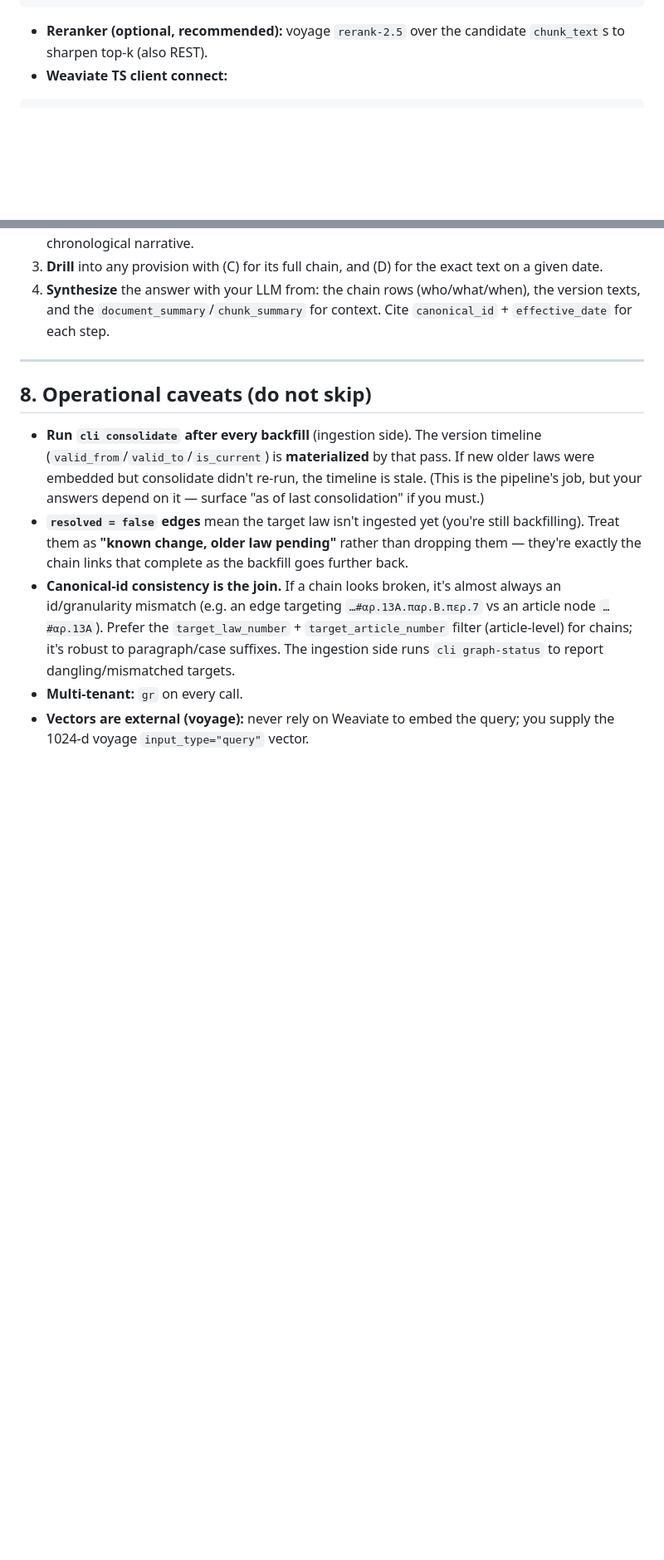
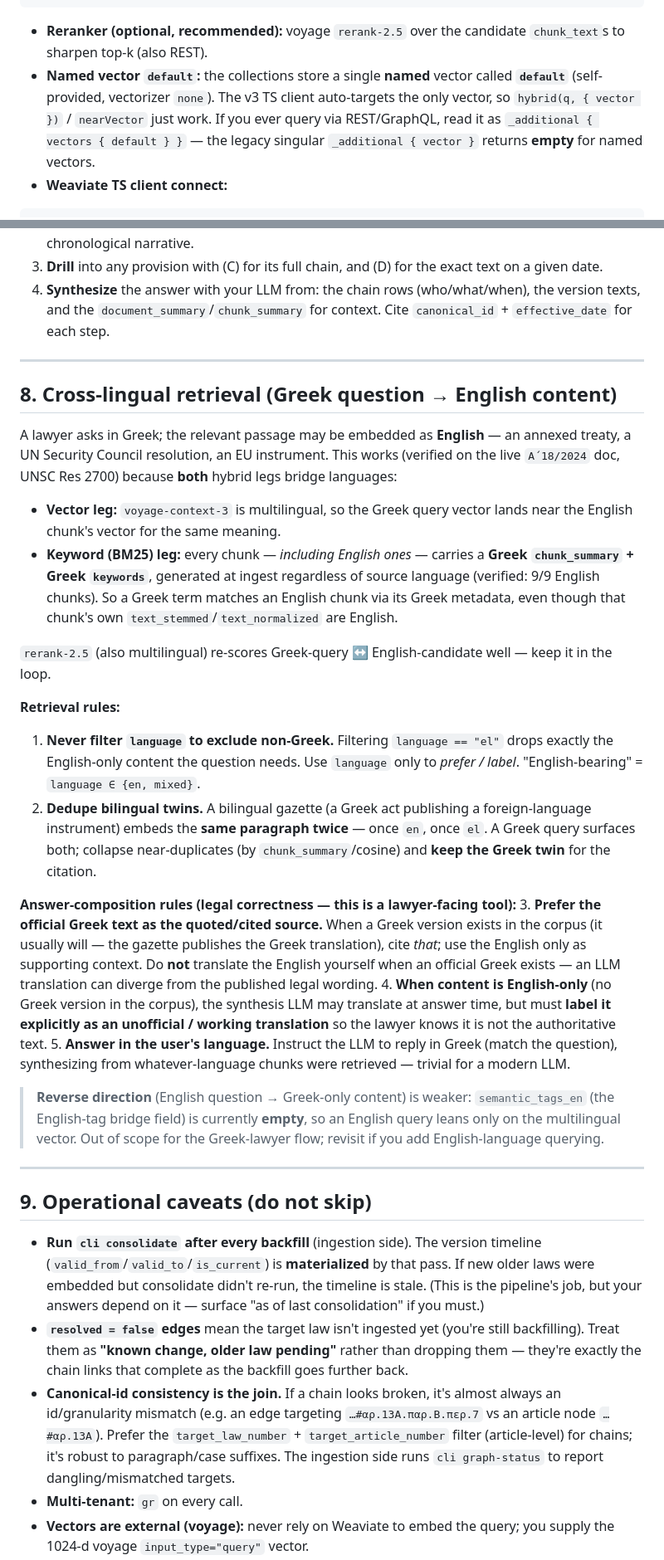
Before and after one commit to panos1973/lawgic_embed_electron_Jun26, a Markdown page: docs/RAG_RETRIEVAL_HANDOFF.md, 2 parts joined by grey strips. Shown at 83% size. GitHub-like rendering; blank space fills up the shorter version.

Commit message:
docs: cross-lingual retrieval contract + named-vector detail in RAG handoff
A Greek question must surface (and answer from) content that may be embedded as
English — annexed treaties, UN resolutions, EU instruments. New §8 documents why
this works and the rules the TS RAG app must follow:

- Both hybrid legs bridge languages: voyage-context-3 is multilingual (vector leg),
  and every chunk — including English ones — carries a Greek chunk_summary +
  Greek keywords (BM25 leg), verified live (9/9 English chunks of Α΄18/2024).
- Retrieval: never filter language to exclude non-Greek; dedupe EN/EL twins,
  keeping the Greek twin for citation.
- Answer composition (legal correctness): prefer the official Greek text as the
  cited source; only translate English when no Greek exists, and label it an
  unofficial translation; answer in the user's language.
- Reverse direction (English query → Greek-only) is weaker — semantic_tags_en is
  empty; noted as out of scope.

Also documents the named vector `default` (self-provided) in §1 — REST/GraphQL must
read `_additional { vectors { default } }`, not the empty legacy `vector`.
Renumbered caveats → §9, cheat-sheet → §10.

Co-Authored-By: Claude Opus 4.8 <noreply@anthropic.com>
Claude-Session: https://claude.ai/code/session_01JKmmfxiwTrgqMj7CftEtx3

````diff
--- a/docs/RAG_RETRIEVAL_HANDOFF.md
+++ b/docs/RAG_RETRIEVAL_HANDOFF.md
@@ -42,6 +42,7 @@ async function queryVector(q: string): Promise<number[]> {
 ```
 
 - **Reranker (optional, recommended):** voyage `rerank-2.5` over the candidate `chunk_text`s to sharpen top-k (also REST).
+- **Named vector `default`:** the collections store a single **named** vector called **`default`** (self-provided, vectorizer `none`). The v3 TS client auto-targets the only vector, so `hybrid(q, { vector })` / `nearVector` just work. If you ever query via REST/GraphQL, read it as `_additional { vectors { default } }` — the legacy singular `_additional { vector }` returns **empty** for named vectors.
 - **Weaviate TS client connect:**
 
 ```ts
@@ -209,7 +210,29 @@ labor, public_procurement, social_security, tax, transport
 
 ---
 
-## 8. Operational caveats (do not skip)
+## 8. Cross-lingual retrieval (Greek question → English content)
+
+A lawyer asks in Greek; the relevant passage may be embedded as **English** — an annexed treaty, a UN Security Council resolution, an EU instrument. This works (verified on the live `Α΄18/2024` doc, UNSC Res 2700) because **both** hybrid legs bridge languages:
+
+- **Vector leg:** `voyage-context-3` is multilingual, so the Greek query vector lands near the English chunk's vector for the same meaning.
+- **Keyword (BM25) leg:** every chunk — *including English ones* — carries a **Greek `chunk_summary` + Greek `keywords`**, generated at ingest regardless of source language (verified: 9/9 English chunks). So a Greek term matches an English chunk via its Greek metadata, even though that chunk's own `text_stemmed`/`text_normalized` are English.
+
+`rerank-2.5` (also multilingual) re-scores Greek-query ↔ English-candidate well — keep it in the loop.
+
+**Retrieval rules:**
+1. **Never filter `language` to exclude non-Greek.** Filtering `language == "el"` drops exactly the English-only content the question needs. Use `language` only to *prefer / label*. "English-bearing" = `language ∈ {en, mixed}`.
+2. **Dedupe bilingual twins.** A bilingual gazette (a Greek act publishing a foreign-language instrument) embeds the **same paragraph twice** — once `en`, once `el`. A Greek query surfaces both; collapse near-duplicates (by `chunk_summary`/cosine) and **keep the Greek twin** for the citation.
+
+**Answer-composition rules (legal correctness — this is a lawyer-facing tool):**
+3. **Prefer the official Greek text as the quoted/cited source.** When a Greek version exists in the corpus (it usually will — the gazette publishes the Greek translation), cite *that*; use the English only as supporting context. Do **not** translate the English yourself when an official Greek exists — an LLM translation can diverge from the published legal wording.
+4. **When content is English-only** (no Greek version in the corpus), the synthesis LLM may translate at answer time, but must **label it explicitly as an unofficial / working translation** so the lawyer knows it is not the authoritative text.
+5. **Answer in the user's language.** Instruct the LLM to reply in Greek (match the question), synthesizing from whatever-language chunks were retrieved — trivial for a modern LLM.
+
+> **Reverse direction** (English question → Greek-only content) is weaker: `semantic_tags_en` (the English-tag bridge field) is currently **empty**, so an English query leans only on the multilingual vector. Out of scope for the Greek-lawyer flow; revisit if you add English-language querying.
+
+---
+
+## 9. Operational caveats (do not skip)
 
 - **Run `cli consolidate` after every backfill** (ingestion side). The version timeline (`valid_from`/`valid_to`/`is_current`) is **materialized** by that pass. If new older laws were embedded but consolidate didn't re-run, the timeline is stale. (This is the pipeline's job, but your answers depend on it — surface "as of last consolidation" if you must.)
 - **`resolved = false` edges** mean the target law isn't ingested yet (you're still backfilling). Treat them as **"known change, older law pending"** rather than dropping them — they're exactly the chain links that complete as the backfill goes further back.
````
Also changed, not shown: other parts of docs/RAG_RETRIEVAL_HANDOFF.md (+2 -2 lines).
